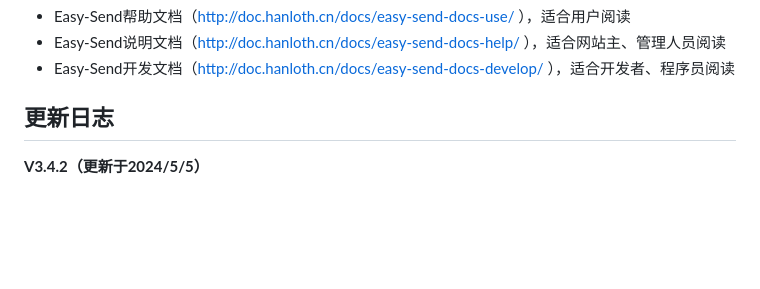
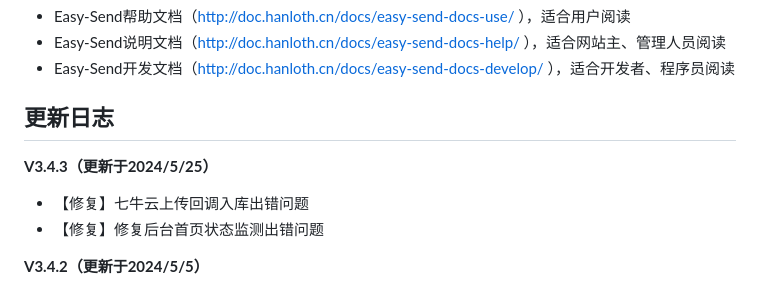
Before and after one commit to IvanHanloth/Easy-Send, a Markdown page: README.md, the part around the change. Drawn GitHub-style; blank space fills up the shorter version.

```diff
--- a/README.md
+++ b/README.md
@@ -118,6 +118,11 @@ TG群:https://t.me/IHopensource
 - Easy-Send开发文档（http://doc.hanloth.cn/docs/easy-send-docs-develop/ ），适合开发者、程序员阅读
 
 ## 更新日志
+**V3.4.3（更新于2024/5/25）**
+
+- 【修复】七牛云上传回调入库出错问题
+- 【修复】修复后台首页状态监测出错问题
+
 **V3.4.2（更新于2024/5/5）**
 
 - 【优化】网站翻译修改为客户端翻译，提高速度
```
